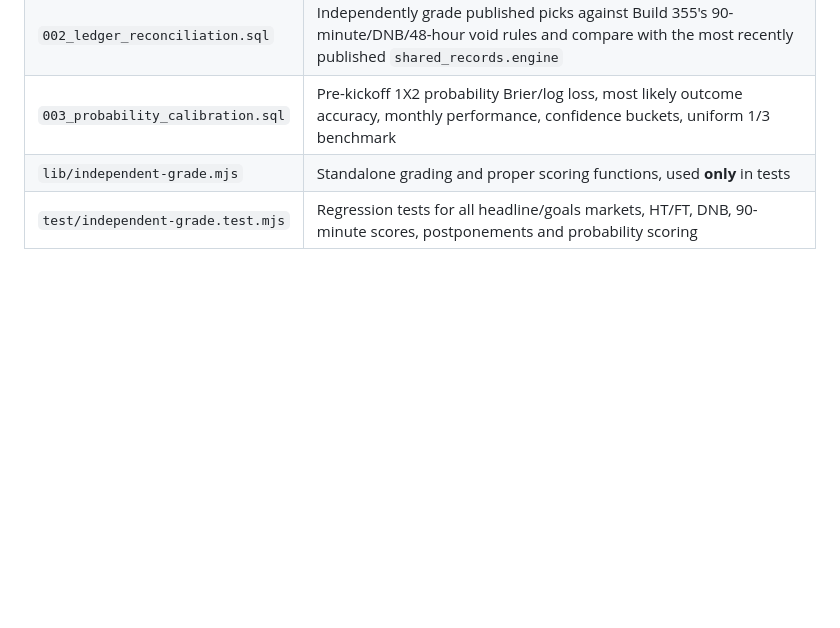
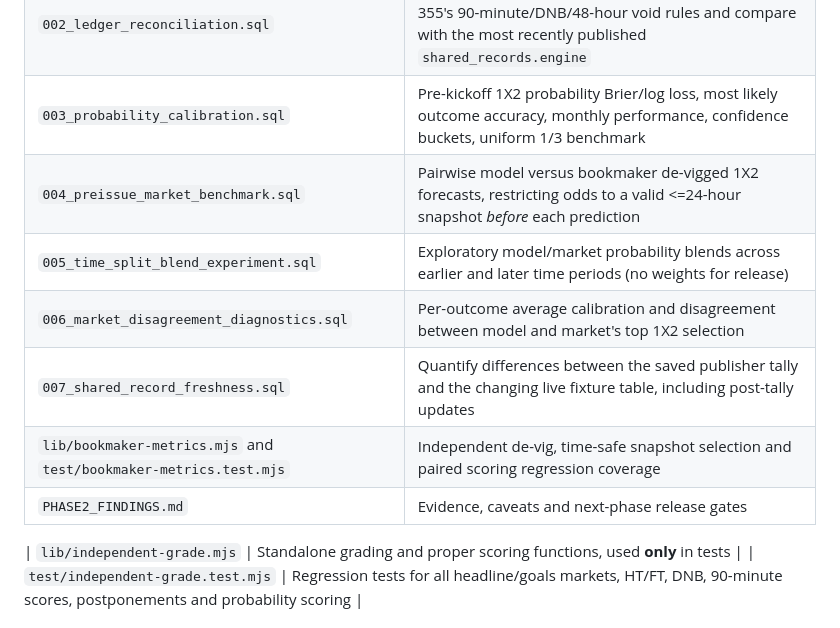
Before and after one commit to kennedychinazam/matchmind, a Markdown page: audits/README.md, the part around the change. Rendered like a GitHub page; blank space fills up the shorter version.

Commit message:
docs: index phase 2 bookmaker and reconciliation audits

```diff
--- a/audits/README.md
+++ b/audits/README.md
@@ -12,6 +12,13 @@
 | `001_data_quality.sql` | Source completeness for finished/upcoming fixtures, probability validity, forecast/snapshot referential integrity, model-measure age |
 | `002_ledger_reconciliation.sql` | Independently grade published picks against Build 355's 90-minute/DNB/48-hour void rules and compare with the most recently published `shared_records.engine` |
 | `003_probability_calibration.sql` | Pre-kickoff 1X2 probability Brier/log loss, most likely outcome accuracy, monthly performance, confidence buckets, uniform 1/3 benchmark |
+| `004_preissue_market_benchmark.sql` | Pairwise model versus bookmaker de-vigged 1X2 forecasts, restricting odds to a valid <=24-hour snapshot *before* each prediction |
+| `005_time_split_blend_experiment.sql` | Exploratory model/market probability blends across earlier and later time periods (no weights for release) |
+| `006_market_disagreement_diagnostics.sql` | Per-outcome average calibration and disagreement between model and market's top 1X2 selection |
+| `007_shared_record_freshness.sql` | Quantify differences between the saved publisher tally and the changing live fixture table, including post-tally updates |
+| `lib/bookmaker-metrics.mjs` and `test/bookmaker-metrics.test.mjs` | Independent de-vig, time-safe snapshot selection and paired scoring regression coverage |
+| `PHASE2_FINDINGS.md` | Evidence, caveats and next-phase release gates |
+
 | `lib/independent-grade.mjs` | Standalone grading and proper scoring functions, used **only** in tests |
 | `test/independent-grade.test.mjs` | Regression tests for all headline/goals markets, HT/FT, DNB, 90-minute scores, postponements and probability scoring |
 
```
